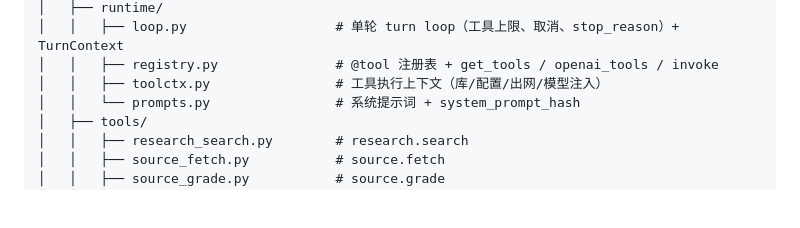
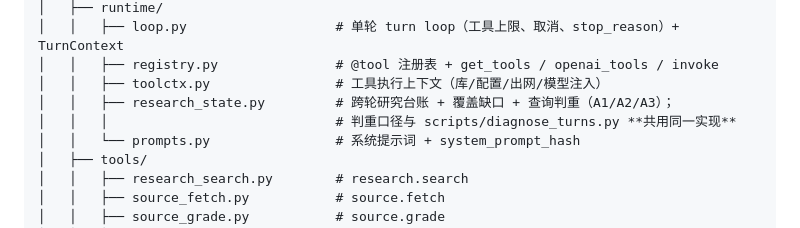
Before and after one commit to shiliyunma/ScholarScout, a Markdown page: docs/03-目录结构与规则文件.md, the part around the change. GitHub-like rendering; blank space fills up the shorter version.

Commit message:
docs(03): 目录树补 runtime/research_state.py（A1/A2/A3 的落点）
上一条提交漏了它：新增模块没进目录树，后来看文档会找不到"跨轮台账/缺口/判重"在哪。

```diff
--- a/docs/03-目录结构与规则文件.md
+++ b/docs/03-目录结构与规则文件.md
@@ -41,6 +41,8 @@ ScholarScout/                         # 仓库根 = 本目录（与 eduagent 的
 │   │   ├── loop.py                   # 单轮 turn loop（工具上限、取消、stop_reason）+ TurnContext
 │   │   ├── registry.py               # @tool 注册表 + get_tools / openai_tools / invoke
 │   │   ├── toolctx.py                # 工具执行上下文（库/配置/出网/模型注入）
+│   │   ├── research_state.py         # 跨轮研究台账 + 覆盖缺口 + 查询判重（A1/A2/A3）；
+│   │   │                             # 判重口径与 scripts/diagnose_turns.py **共用同一实现**
 │   │   └── prompts.py                # 系统提示词 + system_prompt_hash
 │   ├── tools/
 │   │   ├── research_search.py        # research.search
```
